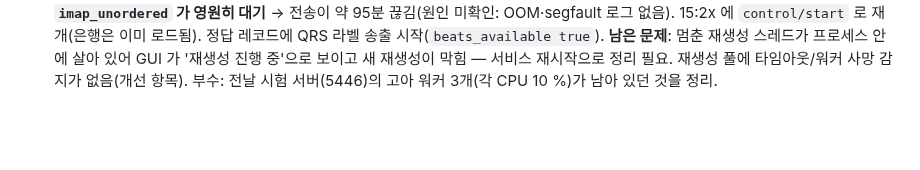
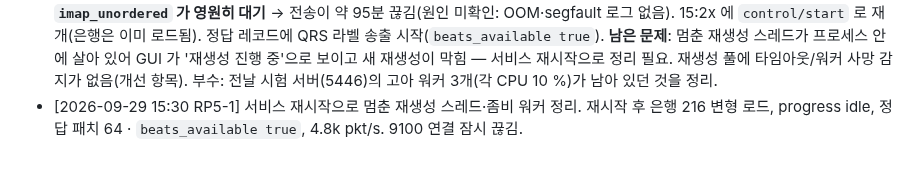
Before and after one commit to uxaipark/biomonitor_simulator, a Markdown page: docs/HANDOFF.md, the part around the change. Rendered like a GitHub page; blank space fills up the shorter version.

Commit message:
HANDOFF: 15:30 서비스 재시작 기록
Co-Authored-By: Claude Fable 5.1 <noreply@anthropic.com>
Claude-Session: https://claude.ai/code/session_01C9pYrA3N7w5GEVsqx7ryhC

```diff
--- a/docs/HANDOFF.md
+++ b/docs/HANDOFF.md
@@ -158,3 +158,4 @@
 - [2026-09-29 00:37 RP5-1] **배포**: 릴리스 20260929-0035 (ad952e3) — 해외 체류 MCOT 환자 거주지를 **실제 해외 주소 체계 + 좌표**로: META `patches[].home` 에 `country, country_en, region, city, district, postal, lat, lon, tz, carrier, overseas:true`(라우터 MCOT 지도용, 동네 중심 ±0.9 km), 모바일 GW `abroad` 에도 `district/postal/lat/lon`. 기존 `sido/sigungu/dong/label` 키 유지. 배포 직후 해외 MCOT 9명(예: 이탈리아 Napoli Vomero 40.8494, 14.2274), 불변식 OK. 재시작으로 9100 연결 잠시 끊김.
 - [2026-09-29 12:28 RP5-1] **배포**: 릴리스 20260929-1225 (3a0c518) — **정답 전용 벤치마크 패치** (간소 16 · 일반 32 · 정밀 64, 기본 정밀·ON): 정답 게이트웨이 `TGW-01/02`(META `benchmark:true`, 도면 밖)의 프레임에 ECG 레코드 + **TRUTH 레코드(채널 11, uint8 블록, 같은 seq)** — 리듬(+전환 중 이전 리듬)·플래그(lead_off/artifact/noise/paced/switching/settling/beats_unavailable)·아티팩트/잡음 수준·참 HR·R-peak 오프셋+박동 종류·모든 페이스 스파이크(챔버). 코드표 `GET /api/v1` 채널 11, 상태 `GET /api/v1/truth`, 검증 `tools/truth_check.py`. 정답 패치는 환자 목록·레지스트리·라벨 API 에 없음(`patch_id` 0xF0000+, `patient_id` 900001+, `TR-xxxx`). **운영 루프 은행에 R-peak 주석이 없어 지금은 `beats_unavailable` 플래그 — [루프 은행 재생성](전송 정지, 약 10분) 뒤 박동 정답이 나감.** 시험 서버 검증: R-peak 정합 99.8 %, 페이스 스파이크 100 %. 배포 직후 정답 패치 64, 불변식 OK, 5.0k pkt/s. 재시작으로 9100 연결 잠시 끊김.
 - [2026-09-29 15:25 RP5-1] **운영 루프 은행 재생성(R-peak 주석) 완료·전송 재개** — 13:34 완료된 은행(216 변형, rpeaks/rkinds 포함)이 엔진에 로드돼 있었으나, 13:49 에 두 번째 재생성이 시작돼 활동 템플릿 단계(223/226)에서 **풀 워커 하나가 죽어(좀비) `imap_unordered` 가 영원히 대기** → 전송이 약 95분 끊김(원인 미확인: OOM·segfault 로그 없음). 15:2x 에 `control/start` 로 재개(은행은 이미 로드됨). 정답 레코드에 QRS 라벨 송출 시작(`beats_available true`). **남은 문제**: 멈춘 재생성 스레드가 프로세스 안에 살아 있어 GUI 가 '재생성 진행 중'으로 보이고 새 재생성이 막힘 — 서비스 재시작으로 정리 필요. 재생성 풀에 타임아웃/워커 사망 감지가 없음(개선 항목). 부수: 전날 시험 서버(5446)의 고아 워커 3개(각 CPU 10 %)가 남아 있던 것을 정리.
+- [2026-09-29 15:30 RP5-1] 서비스 재시작으로 멈춘 재생성 스레드·좀비 워커 정리. 재시작 후 은행 216 변형 로드, progress idle, 정답 패치 64 · `beats_available true`, 4.8k pkt/s. 9100 연결 잠시 끊김.
```
